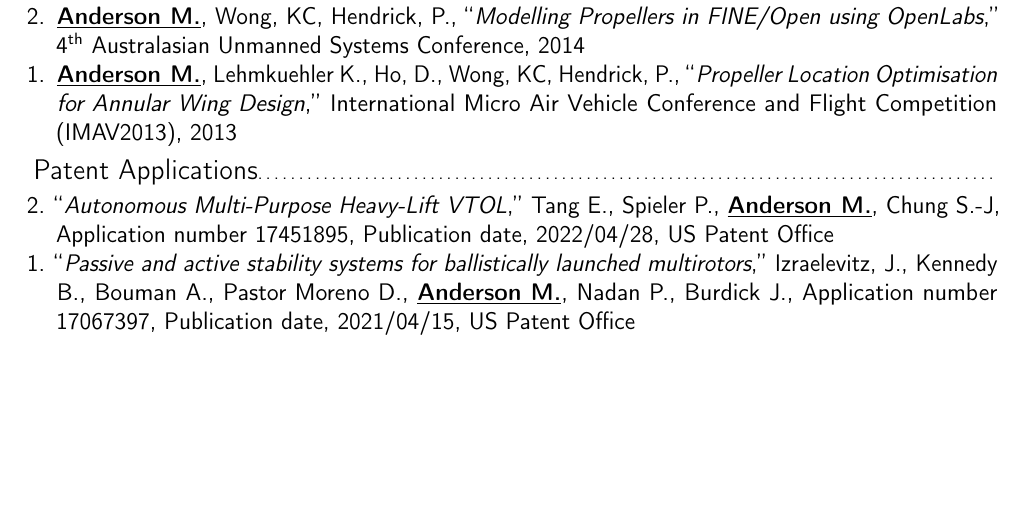
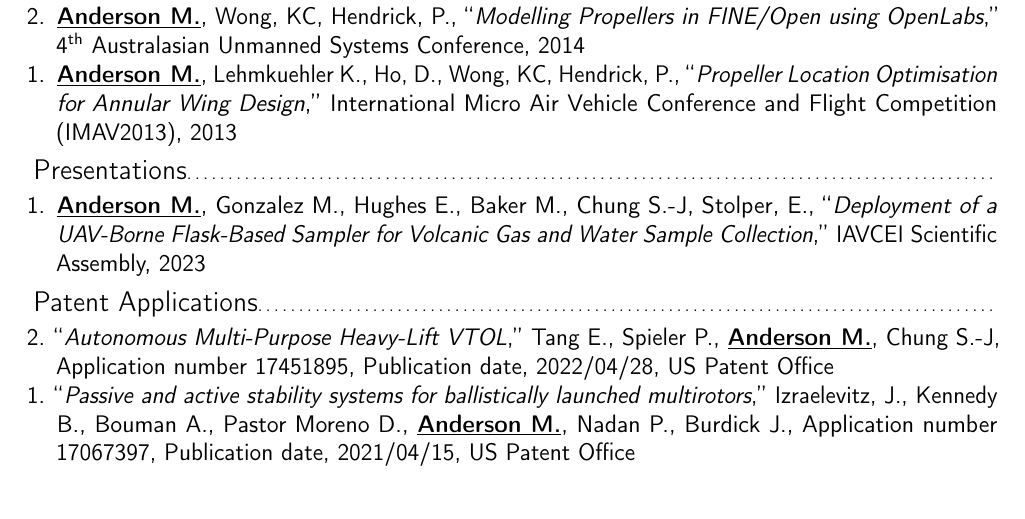
Before and after one commit to AndersonRayner/cv, a LaTeX CV (main.tex): part of page 4 of 4, cut so that both start at the same text. Compiled offline with pdfLaTeX.

Commit message:
updates publications

```diff
--- a/main.tex
+++ b/main.tex
@@ -365,6 +365,12 @@
 %     \item NeBula: TEAM CoSTAR's Robotic Autonomy Solution that Won Phase II of DARPA Subterranean Challenge
 % \end{itemize}
 
+\subsection{Presentations}
+
+\begin{itemize}
+	\item [1.] \underline{\textbf{Anderson M.}}, Gonzalez M., Hughes E., Baker M., Chung S.-J, Stolper, E., ``\textit{Deployment of a UAV-Borne Flask-Based Sampler for Volcanic Gas and Water Sample Collection},'' IAVCEI Scientific Assembly, 2023
+\end{itemize}
+
 \subsection{Patent Applications}
 
 \begin{itemize}
```
Also changed, not shown: main.tex (2 more changed lines).
